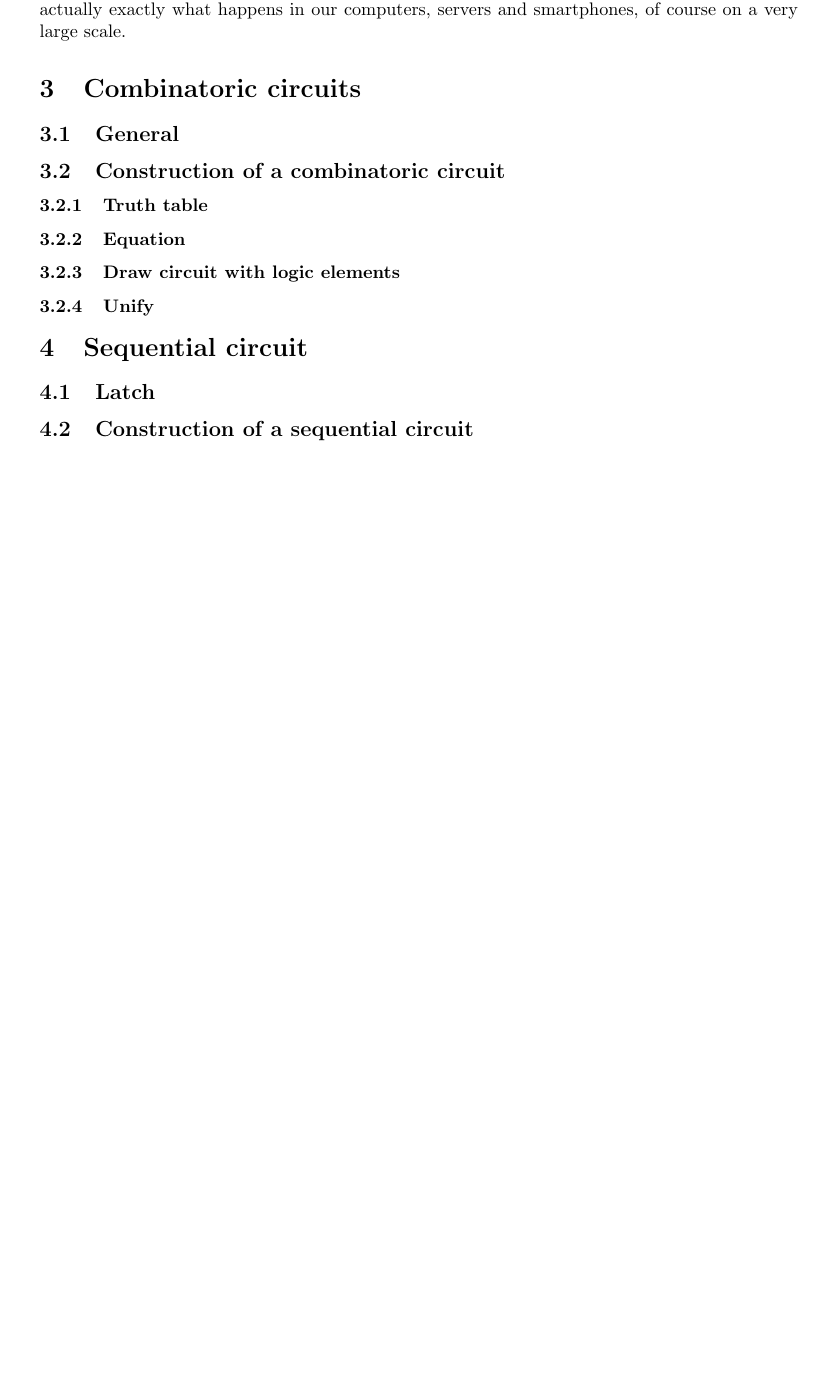
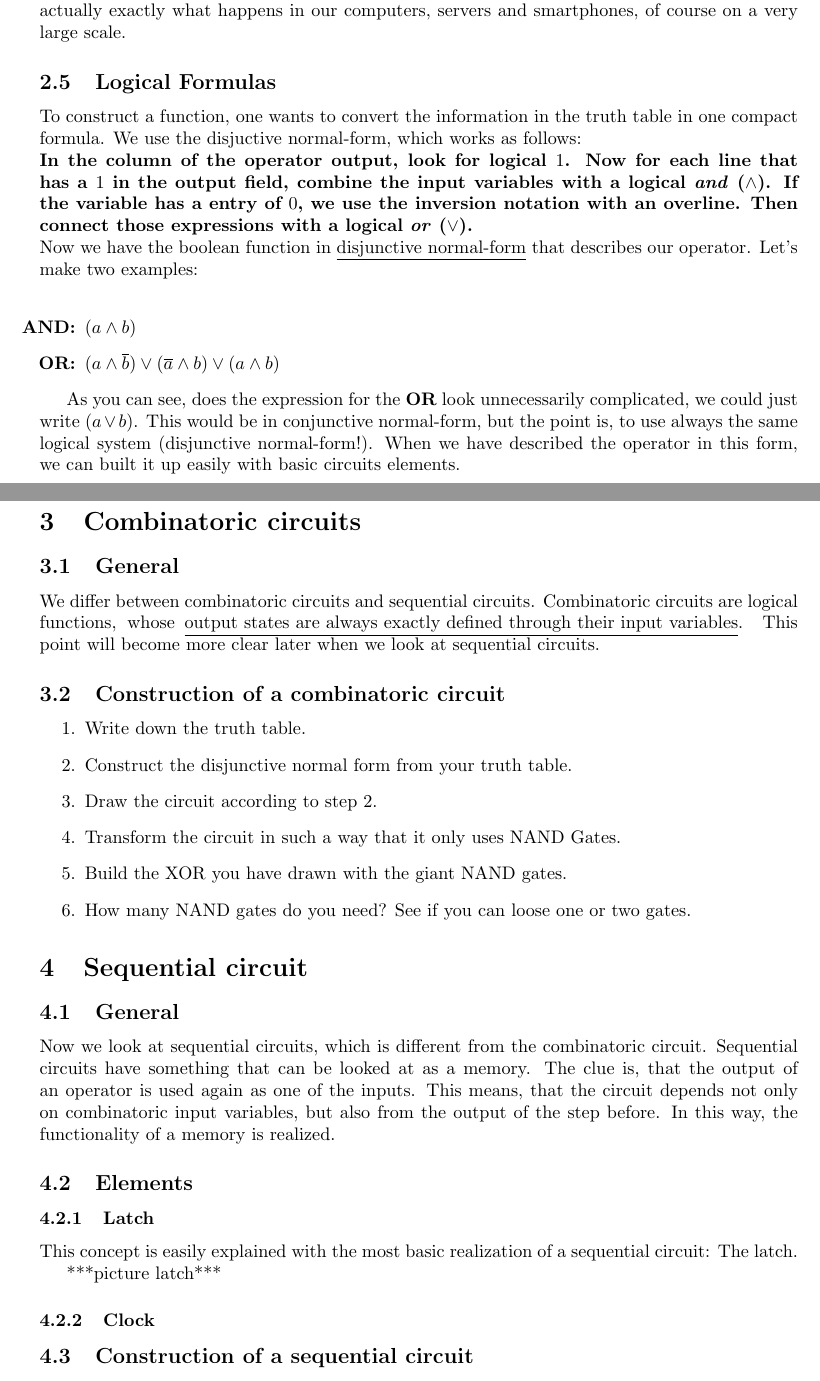
Before and after one commit to SebastianJL/ypf_praktikum, a LaTeX document (lecture.tex): part of page 4 of 6 before the commit and two parts of pages 4 and 5 of 7 after it, the two joined at a grey line, cut so that both start at the same text, the shorter picture padded with empty space. Compiled offline with pdfLaTeX.

Commit message:
mehr Lektion

```diff
--- a/lecture.tex
+++ b/lecture.tex
@@ -90,16 +91,55 @@ These Bool operators can be represented in so called truth tables as follows. We
 %\noindent
 The operations of the Boolean Algebra are Associative, Commutative and Distributive. They have a Neutral, an Inverse and a Zero element. One can easily imagine, that those operations can be combined and added in number to create more complex calculation operators. This is actually exactly what happens in our computers, servers and smartphones, of course on a very large scale.
 
+
+
+\subsection{Logical Formulas}
+To construct a function, one wants to convert the information in the truth table in one compact formula. We use the disjuctive normal-form, which works as follows:
+\newline \textbf{In the column of the operator output, look for logical $1$. Now for each line that has a $1$ in the output field, combine the input variables with a logical \textit{and} ($\land$). If the variable has a entry of $0$, we use the inversion notation with an overline. Then connect those expressions with a logical \textit{or} ($\lor$).}
+\newline Now we have the boolean function in \underline{disjunctive normal-form} that describes our operator. Let's make two examples: \newline
+\begin{enumerate}
+ \item [\textbf{AND:}]$(a\land b)$
+ \item [\textbf{OR:}]$(a\land \overline{b})\lor(\overline{a}\land b)\lor(a\land b)$
+\end{enumerate}
+
+As you can see, does the expression for the \textbf{OR} look unnecessarily complicated, we could just write $(a\lor b)$. This would be in conjunctive normal-form, but the point is, to use always the same logical system (disjunctive normal-form!). When we have described the operator in this form, we can built it up easily with basic circuits elements.
+
+\subsection{Drawing of a circuit}
+
+
 \section{Combinatoric circuits}
 \subsection{General}
+We differ between combinatoric circuits and sequential circuits. Combinatoric circuits are logical functions, whose \underline{output states are always exactly defined through their input variables}. This point will become more clear later when we look at sequential circuits.
+
 \subsection{Construction of a combinatoric circuit}
-\subsubsection{Truth table}
-\subsubsection{Equation}
-\subsubsection{Draw circuit with logic elements}
-\subsubsection{Unify}
+\begin{enumerate}
+	\item Write down the truth table.
+	\item\label{it:1} Construct the disjunctive normal form from your truth table.
+	\item Draw the circuit according to step \ref{it:1}.
+	\item Transform the circuit in such a way that it only uses NAND Gates.
+	\item Build the XOR you have drawn with the giant NAND gates.
+	\item How many NAND gates do you need? See if you can loose one or two gates.
+\end{enumerate}
+
+
+
+%\subsubsection{Truth table}
+%\subsubsection{Equation}
+%\subsubsection{Draw circuit with logic elements}
+%\subsubsection{Unify}
 
 \section{Sequential circuit}
-\subsection{Latch}
+\subsection{General}
+Now we look at sequential circuits, which is different from the combinatoric circuit. Sequential circuits have something that can be looked at as a memory. The clue is, that the output of an operator is used again as one of the inputs. This means, that the circuit depends not only on combinatoric input variables, but also from the output of the step before. In this way, the functionality of a memory is realized.
+
+\subsection{Elements}
+\subsubsection{Latch}
+This concept is easily explained with the most basic realization of a sequential circuit: The latch.
+
+***picture latch***
+
+
+\subsubsection{Clock}
 \subsection{Construction of a sequential circuit}
 
 
```
Also changed, not shown: lecture.tex (6 more changed lines), 3 other files.
